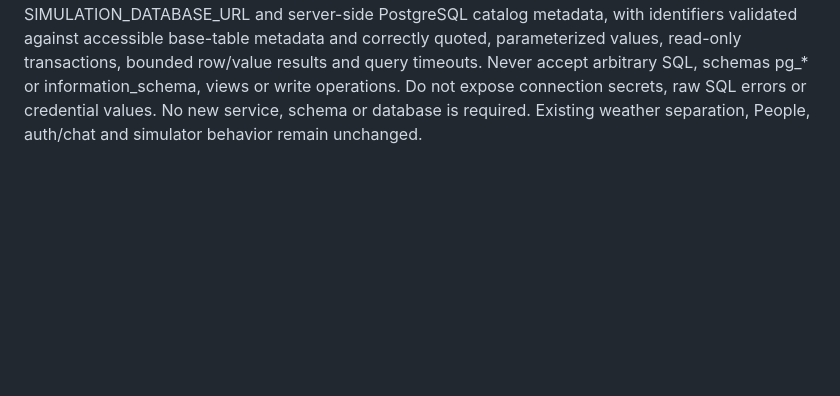
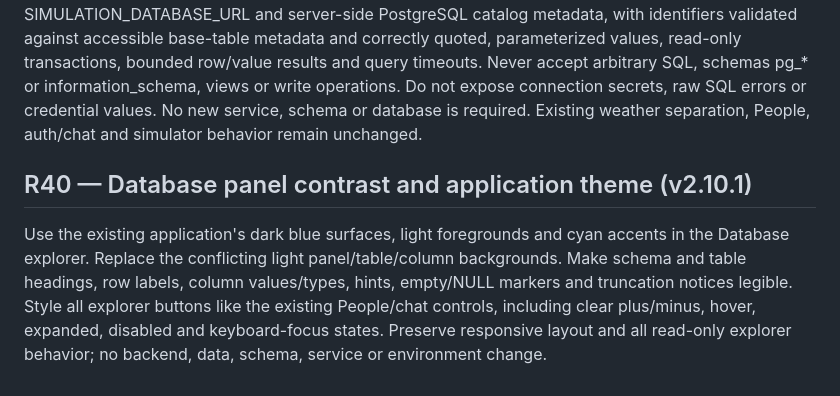
Before and after one commit to aribecker/demo-lab-v1, a Markdown page: specs/requirements.md, the part around the change. GitHub-like rendering; blank space fills up the shorter version.

Commit message:
[skip render] Specify consistent dark theme and higher Database panel contrast

```diff
--- a/specs/requirements.md
+++ b/specs/requirements.md
@@ -127,3 +127,7 @@ After live verification, retain only the integrated frontend, integrated backend
 Add a Database menu/Home option and direct /database route in the integrated application. Inspect the current connected PostgreSQL database, displaying its actual database name and non-system schemas grouped by actual names, with all SELECT-accessible base tables in each schema (including migration tables). Expanding a table with a plus button loads its rows; show a short representative label, preferring primary key/ID and a name/title/description/number when present. A second plus at the right of each row expands every column name, PostgreSQL type and stored value. Preserve SQL NULL versus empty string, render values as text, and show an explicit truncation marker for individual values longer than65,536 characters.
 Use primary-key ascending order when available, otherwise an id column when available; tables without either use PostgreSQL default order and must not claim guaranteed natural ordering. Read25 rows per page with Load more, maximum50 per request; show ordering and paging. Fetch rows only on explicit table expansion, not for the whole catalog. Reads/expansion never change rows, migrations, simulation controls or running state. Refresh the catalog/table explicitly; errors, empty tables and cold start must be clear and retryable.
 Backend endpoints use existing SIMULATION_DATABASE_URL and server-side PostgreSQL catalog metadata, with identifiers validated against accessible base-table metadata and correctly quoted, parameterized values, read-only transactions, bounded row/value results and query timeouts. Never accept arbitrary SQL, schemas pg_* or information_schema, views or write operations. Do not expose connection secrets, raw SQL errors or credential values. No new service, schema or database is required. Existing weather separation, People, auth/chat and simulator behavior remain unchanged.
+
+
+## R40 — Database panel contrast and application theme (v2.10.1)
+Use the existing application's dark blue surfaces, light foregrounds and cyan accents in the Database explorer. Replace the conflicting light panel/table/column backgrounds. Make schema and table headings, row labels, column values/types, hints, empty/NULL markers and truncation notices legible. Style all explorer buttons like the existing People/chat controls, including clear plus/minus, hover, expanded, disabled and keyboard-focus states. Preserve responsive layout and all read-only explorer behavior; no backend, data, schema, service or environment change.
```
Also changed, not shown: specs/acceptance.md (+4 -0 lines), specs/architecture.md (+4 -0 lines).
